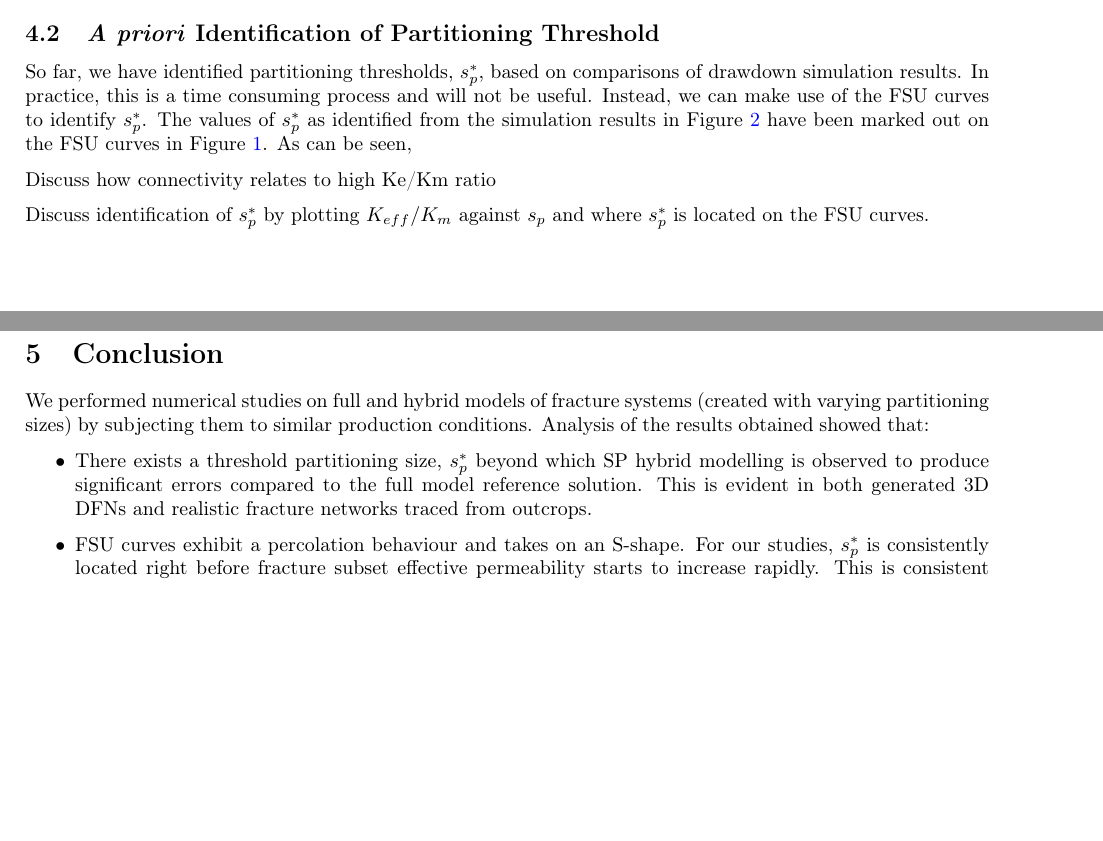
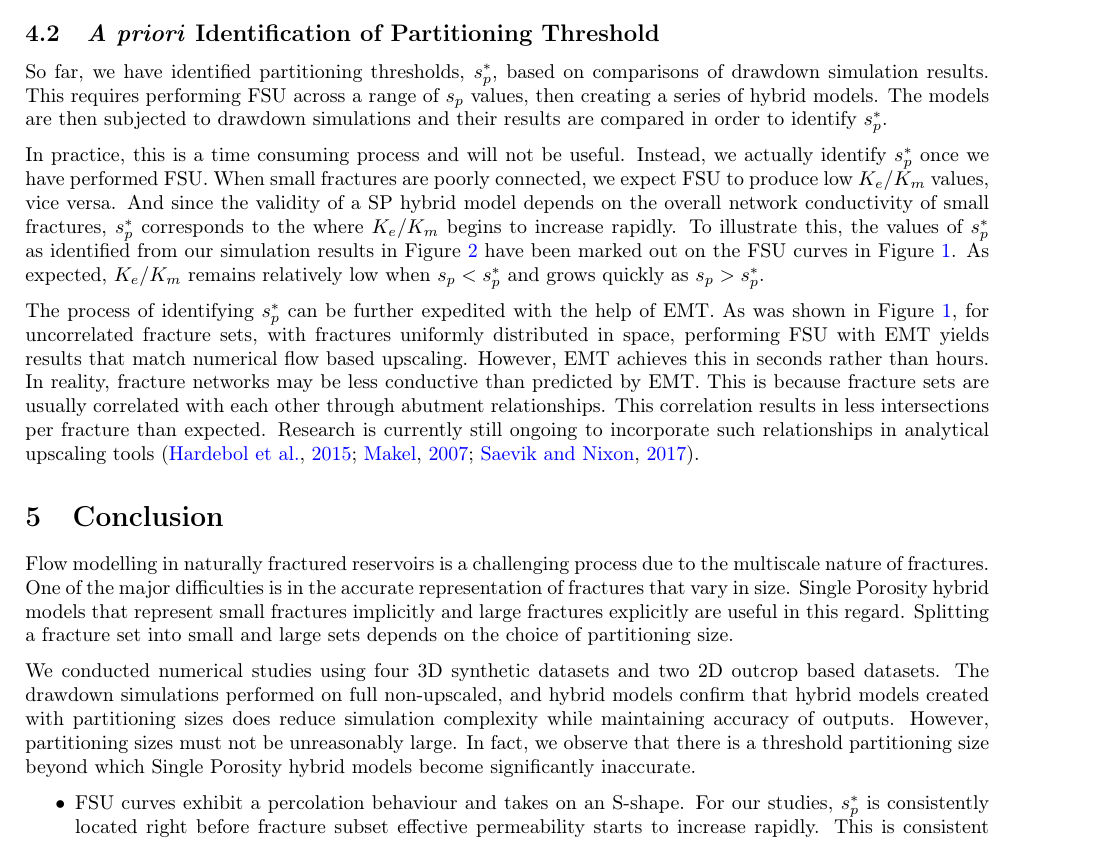
Before and after one commit to zhang-cugb/GRL_Paper, a LaTeX paper (main.tex): two parts of pages 5 and 6 of 7 before the commit and part of page 6 of 8 after it, the two joined at a grey line, cut so that both start at the same text, the shorter picture padded with empty space. Compiled offline with pdfLaTeX.

Commit message:
More writing

```diff
--- a/main.tex
+++ b/main.tex
@@ -17,7 +17,7 @@
 \newcommand{\matr}[1]{\mathbf{#1}}
 \usepackage{subcaption}
 \usepackage{subfiles}
-\usepackage{natbib}
+\usepackage[round]{natbib}
 \bibliographystyle{abbrvnat}
 
 
@@ -117,17 +118,20 @@ From a pragmatic viewpoint, a threshold partitioning size, $s_p^*$, implies that
 
 
 \subsection{\textit{A priori} Identification of Partitioning Threshold}
-So far, we have identified partitioning thresholds, $s_p^*$, based on comparisons of drawdown simulation results. In practice, this is a time consuming process and will not be useful. Instead, we can make use of the FSU curves to identify $s_p^*$. The values of $s_p^*$ as identified from the simulation results in Figure \ref{fig:DD} have been marked out on the FSU curves in Figure \ref{fig:FSU}. As can be seen,
+So far, we have identified partitioning thresholds, $s_p^*$, based on comparisons of drawdown simulation results. This requires performing FSU across a range of $s_p$ values, then creating a series of hybrid models. The models are then subjected to drawdown simulations and their results are compared in order to identify $s_p^*$.
 
-Discuss how connectivity relates to high Ke/Km ratio
+In practice, this is a time consuming process and will not be useful. Instead, we actually identify $s_p^*$ once we have performed FSU. When small fractures are poorly connected, we expect FSU to produce low $K_e/K_m$ values, vice versa. And since the validity of a SP hybrid model depends on the overall network conductivity of small fractures, $s_p^*$ corresponds to the where $K_e/K_m$ begins to increase rapidly. To illustrate this, the values of $s_p^*$ as identified from our simulation results in Figure \ref{fig:DD} have been marked out on the FSU curves in Figure \ref{fig:FSU}. As expected, $K_e/K_m$ remains relatively low when $s_p<s_p^*$ and grows quickly as $s_p>s_p^*$.
 
-Discuss identification of $s_p^*$ by plotting $K_{eff}/K_m$ against $s_p$ and where $s_p^*$ is located on the FSU curves.
+The process of identifying $s_p^*$ can be further expedited with the help of EMT. As was shown in Figure \ref{fig:FSU}, for uncorrelated fracture sets, with fractures uniformly distributed in space, performing FSU with EMT yields results that match numerical flow based upscaling. However, EMT achieves this in seconds rather than hours. In reality, fracture networks may be less conductive than predicted by EMT. This is because fracture sets are usually correlated with each other through abutment relationships. This correlation results in less intersections per fracture than expected. Research is currently still ongoing to incorporate such relationships in analytical upscaling tools \citep{Hardebol2015, Makel2007, Saevik2017}.
 
 \section{Conclusion}
-We performed numerical studies on full and hybrid models of fracture systems (created with varying partitioning sizes) by subjecting them to similar production conditions. Analysis of the results obtained showed that:
+Flow modelling in naturally fractured reservoirs is a challenging process due to the multiscale nature of fractures. One of the major difficulties is in the accurate representation of fractures that vary in size. Single Porosity hybrid models that represent small fractures implicitly and large fractures explicitly are useful in this regard. Splitting a fracture set into small and large sets depends on the choice of partitioning size.
+
+We conducted numerical studies using four 3D synthetic datasets and two 2D outcrop based datasets. The drawdown simulations performed on full non-upscaled, and hybrid models confirm that hybrid models created with partitioning sizes does reduce simulation complexity while maintaining accuracy of outputs. However, partitioning sizes must not be unreasonably large. In fact, we observe that there is a threshold partitioning size beyond which Single Porosity hybrid models become significantly inaccurate.
+
+
 
 \begin{itemize}
-    \item There exists a threshold partitioning size, $s_p^*$ beyond which SP hybrid modelling is observed to produce significant errors compared to the full model reference solution. This is evident in both generated 3D DFNs and realistic fracture networks traced from outcrops.
 
     \item FSU curves exhibit a percolation behaviour and takes on an S-shape. For our studies, $s_p^*$ is consistently located right before fracture subset effective permeability starts to increase rapidly. This is consistent with the requirement that no separation of scale should occur in order to use a SP model.
 
```
Also changed, not shown: main.bbl, main.tex (1 more changed lines), 2 other files.
